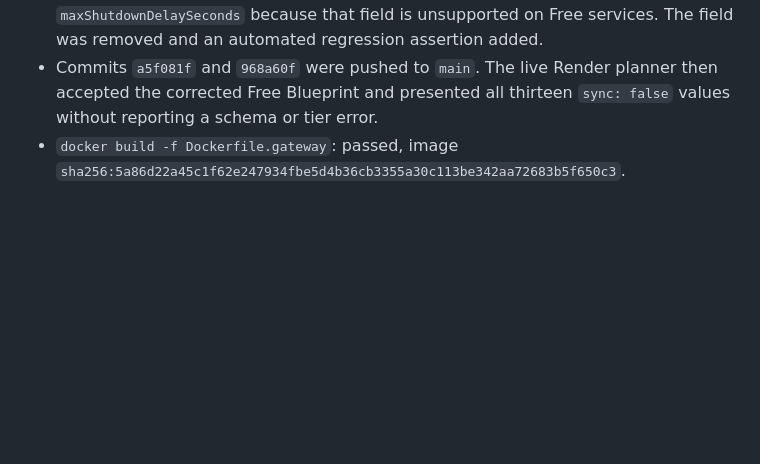
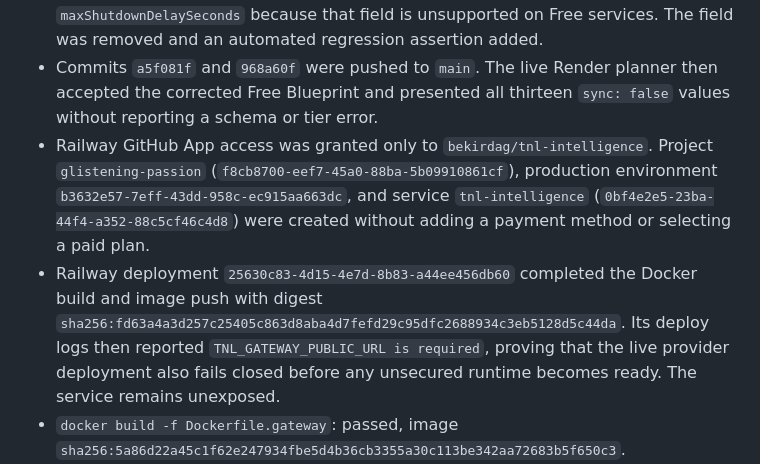
Before and after one commit to bekirdag/tnl-intelligence, a Markdown page: docs/planning/tnl-railway-render-deployment-progress.md, the part around one of its changes. Drawn GitHub-style; blank space fills up the shorter version.

```diff
--- a/docs/planning/tnl-railway-render-deployment-progress.md
+++ b/docs/planning/tnl-railway-render-deployment-progress.md
@@ -58,6 +59,17 @@ Status: In progress — local implementation and qualification underway
 - Commits `a5f081f` and `968a60f` were pushed to `main`. The live Render planner
   then accepted the corrected Free Blueprint and presented all thirteen
   `sync: false` values without reporting a schema or tier error.
+- Railway GitHub App access was granted only to `bekirdag/tnl-intelligence`.
+  Project `glistening-passion` (`f8cb8700-eef7-45a0-88ba-5b09910861cf`),
+  production environment `b3632e57-7eff-43dd-958c-ec915aa663dc`, and service
+  `tnl-intelligence` (`0bf4e2e5-23ba-44f4-a352-88c5cf46c4d8`) were created
+  without adding a payment method or selecting a paid plan.
+- Railway deployment `25630c83-4d15-4e7d-8b83-a44ee456db60` completed the
+  Docker build and image push with digest
+  `sha256:fd63a4a3d257c25405c863d8aba4d7fefd29c95dfc2688934c3eb5128d5c44da`.
+  Its deploy logs then reported `TNL_GATEWAY_PUBLIC_URL is required`, proving
+  that the live provider deployment also fails closed before any unsecured
+  runtime becomes ready. The service remains unexposed.
 - `docker build -f Dockerfile.gateway`: passed, image
   `sha256:5a86d22a45c1f62e247934fbe5d4b36cb3355a30c113be342aa72683b5f650c3`.
 - A container using only provider `PORT=17319` served both `/healthz` and
```
Also changed, not shown: other parts of docs/planning/tnl-railway-render-deployment-progress.md (+19 -16 lines).
